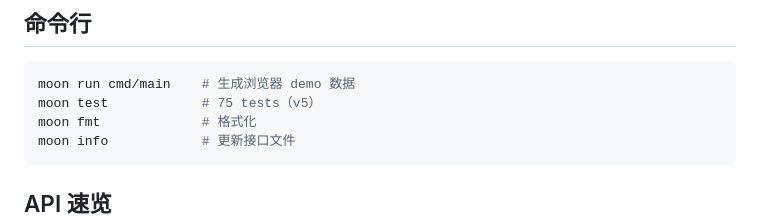
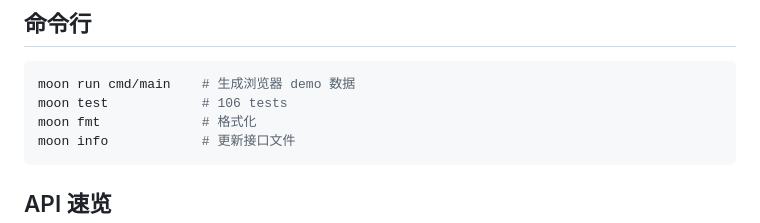
Before and after one commit to hyl-star/moonsic, a Markdown page: README.mbt.md, the part around the change. GitHub-like rendering.

Commit message:
README: update test count to 106

````diff
--- a/README.mbt.md
+++ b/README.mbt.md
@@ -98,7 +98,7 @@ let wav = song.to_wav_bytes() // 44100Hz 16-bit mono PCM + normalize + master_ga
 
 ```bash
 moon run cmd/main    # 生成浏览器 demo 数据
-moon test            # 75 tests（v5）
+moon test            # 106 tests
 moon fmt             # 格式化
 moon info            # 更新接口文件
 ```
````
